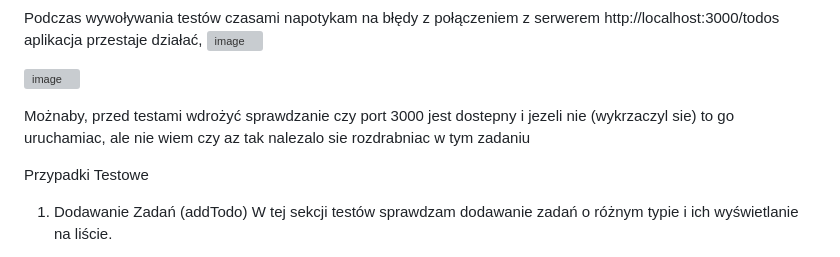
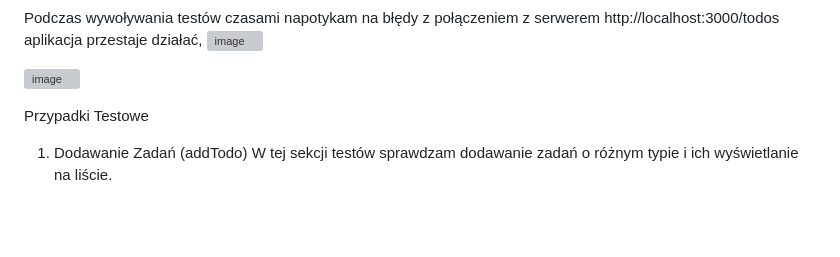
Before and after one commit to tomfriday/Hemolens-zad.1, a Markdown page: README.md, the part around the change. GitHub-like rendering; blank space fills up the shorter version; grey boxes are pictures that could not be loaded.

```diff
--- a/README.md
+++ b/README.md
@@ -17,10 +17,6 @@ Podczas wywoływania testów czasami napotykam na błędy z połączeniem z serw
 aplikacja przestaje działać, ![image](https://github.com/user-attachments/assets/9977bb56-41ee-4d74-8a14-8ce5980b6874)
 
 ![image](https://github.com/user-attachments/assets/4eb144f2-0867-4e20-bd87-8f843ba6febc)
-
-
-Możnaby, przed testami wdrożyć sprawdzanie czy port 3000 jest dostepny i jezeli nie (wykrzaczyl sie) to go uruchamiac,
-ale nie wiem czy az tak nalezalo sie rozdrabniac w tym zadaniu
 
 
 
```
